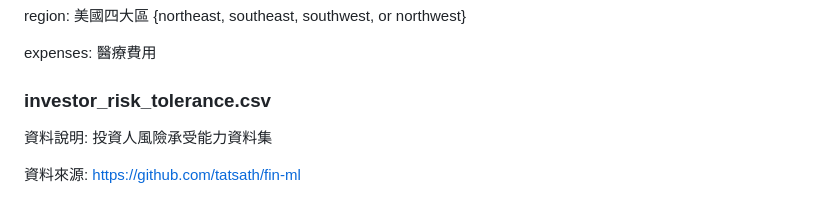
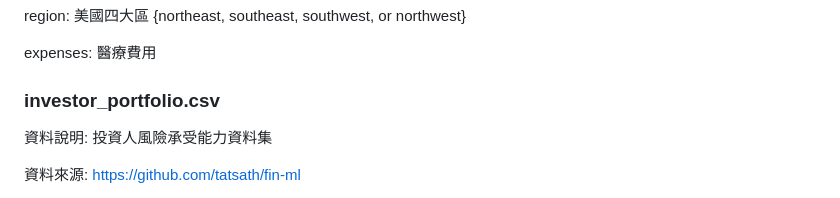
Before and after one commit to rwepa/DataDemo, a Markdown page: README.md, the part around the change. GitHub-like rendering.

```diff
--- a/README.md
+++ b/README.md
@@ -537,7 +537,7 @@ region: 美國四大區 {northeast, southeast, southwest, or northwest}
 
 expenses: 醫療費用
 
-### investor_risk_tolerance.csv
+### investor_portfolio.csv
 
 資料說明: 投資人風險承受能力資料集
 
```
